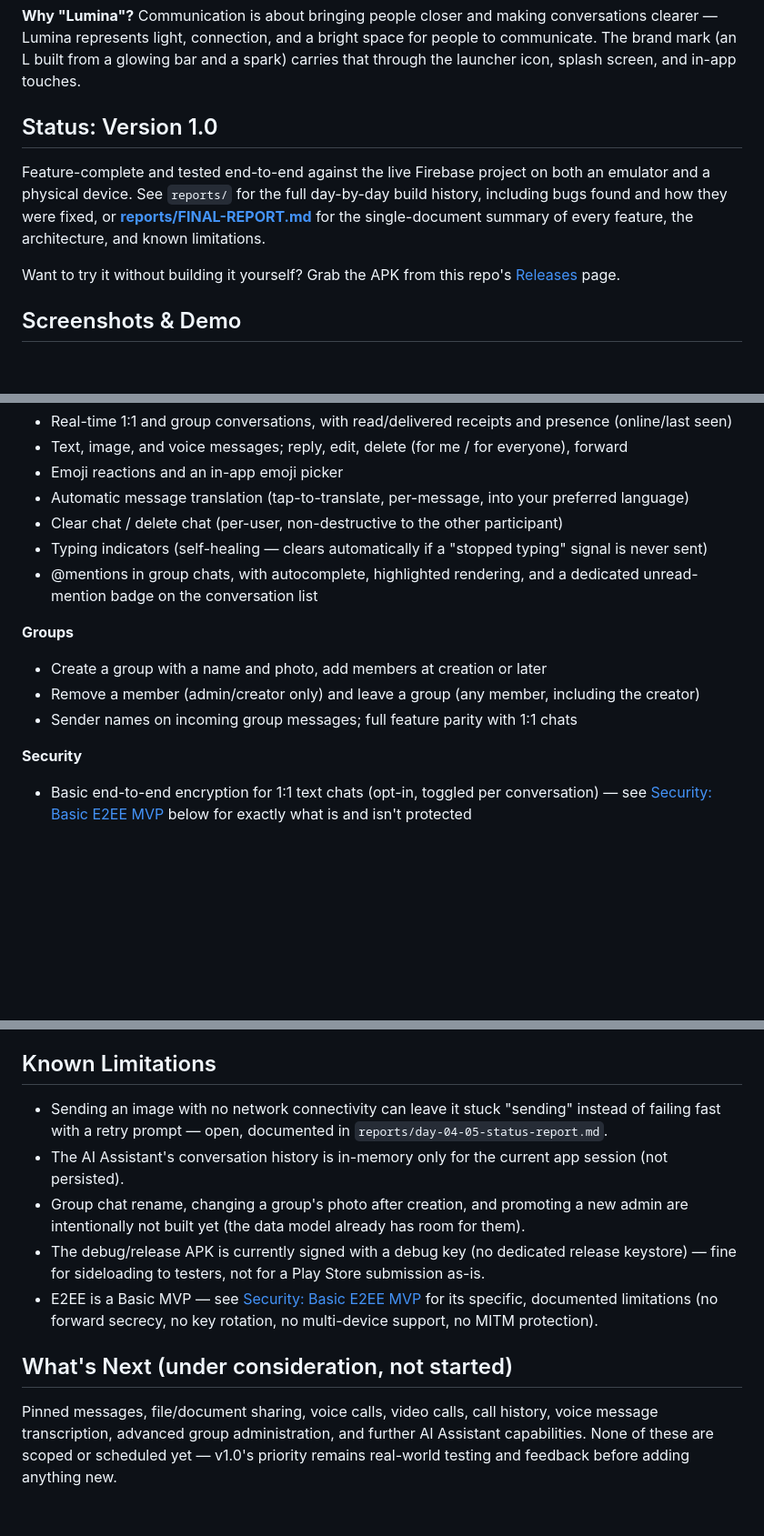
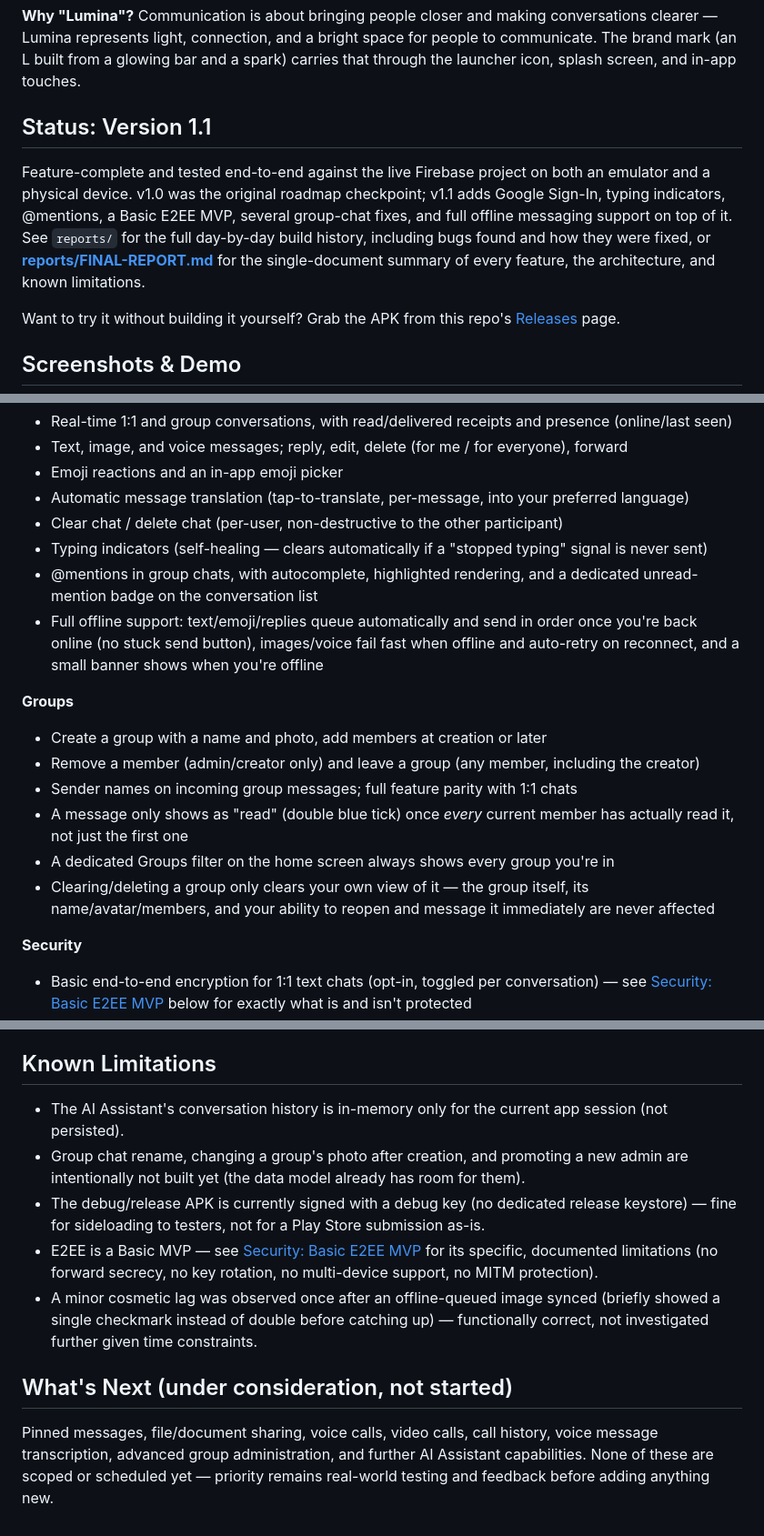
Before and after one commit to Mhmd-Shkeir/Chatting_app, a Markdown page: README.md, 3 parts joined by grey strips. Shown at 91% size. Rendered like a GitHub page; blank space fills up the shorter version.

Commit message:
docs: sync README with v1.1 — group-chat fixes, offline support, remove stale limitation

```diff
--- a/README.md
+++ b/README.md
@@ -4,9 +4,9 @@ A real-time Android messaging app built with Flutter and Firebase — direct mes
 
 **Why "Lumina"?** Communication is about bringing people closer and making conversations clearer — Lumina represents light, connection, and a bright space for people to communicate. The brand mark (an L built from a glowing bar and a spark) carries that through the launcher icon, splash screen, and in-app touches.
 
-## Status: Version 1.0
+## Status: Version 1.1
 
-Feature-complete and tested end-to-end against the live Firebase project on both an emulator and a physical device. See `reports/` for the full day-by-day build history, including bugs found and how they were fixed, or **[reports/FINAL-REPORT.md](reports/FINAL-REPORT.md)** for the single-document summary of every feature, the architecture, and known limitations.
+Feature-complete and tested end-to-end against the live Firebase project on both an emulator and a physical device. v1.0 was the original roadmap checkpoint; v1.1 adds Google Sign-In, typing indicators, @mentions, a Basic E2EE MVP, several group-chat fixes, and full offline messaging support on top of it. See `reports/` for the full day-by-day build history, including bugs found and how they were fixed, or **[reports/FINAL-REPORT.md](reports/FINAL-REPORT.md)** for the single-document summary of every feature, the architecture, and known limitations.
 
 Want to try it without building it yourself? Grab the APK from this repo's [Releases](../../releases) page.
 
@@ -29,11 +29,15 @@ Want to try it without building it yourself? Grab the APK from this repo's [Rele
 - Clear chat / delete chat (per-user, non-destructive to the other participant)
 - Typing indicators (self-healing — clears automatically if a "stopped typing" signal is never sent)
 - @mentions in group chats, with autocomplete, highlighted rendering, and a dedicated unread-mention badge on the conversation list
+- Full offline support: text/emoji/replies queue automatically and send in order once you're back online (no stuck send button), images/voice fail fast when offline and auto-retry on reconnect, and a small banner shows when you're offline
 
 **Groups**
 - Create a group with a name and photo, add members at creation or later
 - Remove a member (admin/creator only) and leave a group (any member, including the creator)
 - Sender names on incoming group messages; full feature parity with 1:1 chats
+- A message only shows as "read" (double blue tick) once *every* current member has actually read it, not just the first one
+- A dedicated Groups filter on the home screen always shows every group you're in
+- Clearing/deleting a group only clears your own view of it — the group itself, its name/avatar/members, and your ability to reopen and message it immediately are never affected
 
 **Security**
 - Basic end-to-end encryption for 1:1 text chats (opt-in, toggled per conversation) — see [Security: Basic E2EE MVP](#security-basic-e2ee-mvp) below for exactly what is and isn't protected
@@ -110,12 +115,12 @@ Each Cloudflare Worker's source lives in `cloudflare-worker/` and is deployed by
 
 ## Known Limitations
 
-- Sending an image with no network connectivity can leave it stuck "sending" instead of failing fast with a retry prompt — open, documented in `reports/day-04-05-status-report.md`.
 - The AI Assistant's conversation history is in-memory only for the current app session (not persisted).
 - Group chat rename, changing a group's photo after creation, and promoting a new admin are intentionally not built yet (the data model already has room for them).
 - The debug/release APK is currently signed with a debug key (no dedicated release keystore) — fine for sideloading to testers, not for a Play Store submission as-is.
 - E2EE is a Basic MVP — see [Security: Basic E2EE MVP](#security-basic-e2ee-mvp) for its specific, documented limitations (no forward secrecy, no key rotation, no multi-device support, no MITM protection).
+- A minor cosmetic lag was observed once after an offline-queued image synced (briefly showed a single checkmark instead of double before catching up) — functionally correct, not investigated further given time constraints.
 
 ## What's Next (under consideration, not started)
 
-Pinned messages, file/document sharing, voice calls, video calls, call history, voice message transcription, advanced group administration, and further AI Assistant capabilities. None of these are scoped or scheduled yet — v1.0's priority remains real-world testing and feedback before adding anything new.
+Pinned messages, file/document sharing, voice calls, video calls, call history, voice message transcription, advanced group administration, and further AI Assistant capabilities. None of these are scoped or scheduled yet — priority remains real-world testing and feedback before adding anything new.
```
Also changed, not shown: other parts of README.md (+1 -0 lines).
